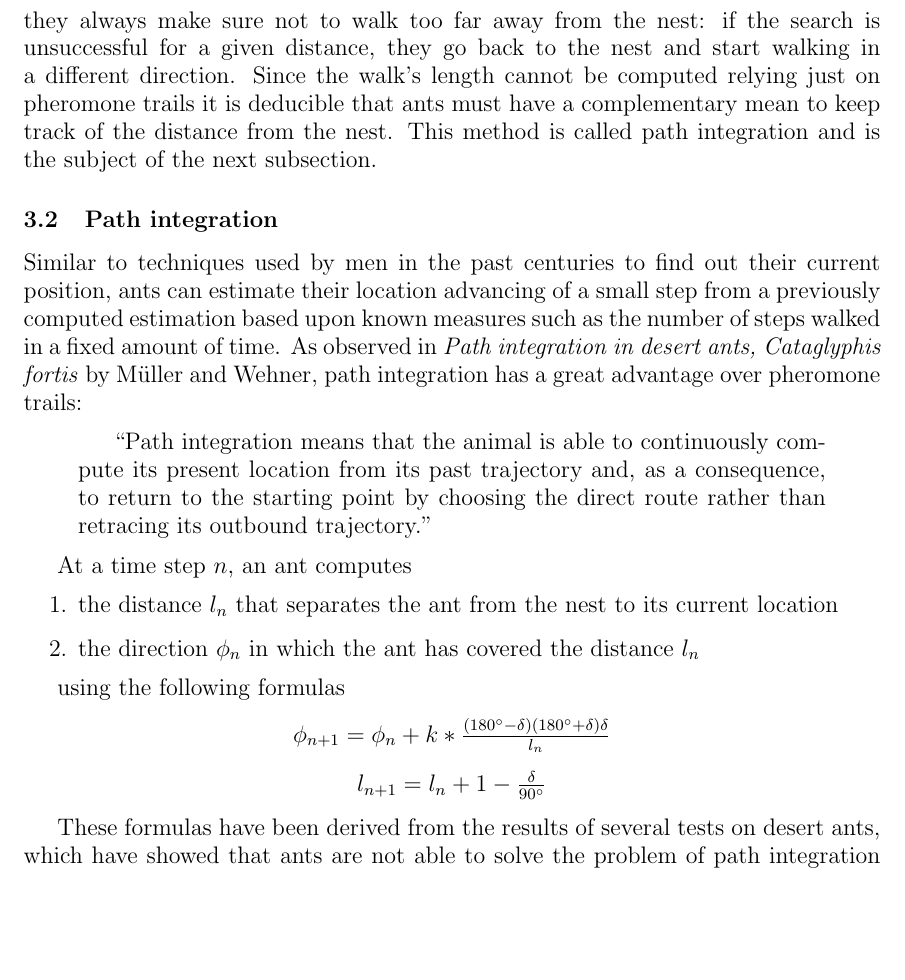
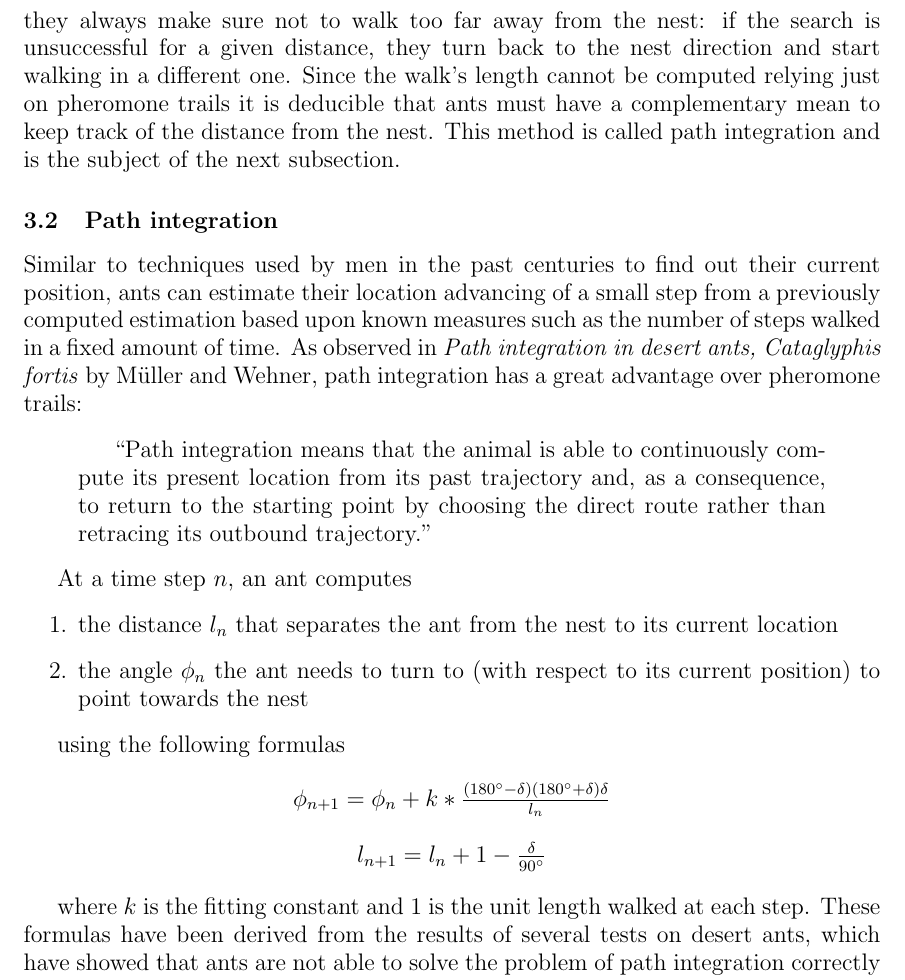
Before and after one commit to msssm/desert_ant_behavior_gordonteam, a LaTeX paper (report/report.tex): part of page 10 of 42, cut so that both start at the same text, the shorter picture padded with empty space. The pictures show the PDF file report/report.pdf that the author committed with the source.

Commit message:
final report

```diff
--- a/report/report.tex
+++ b/report/report.tex
@@ -173,7 +173,7 @@ Using the available experiments (see reference [2]) we have determined the evapo
 The pheromone decay is one variable to take into account for this first simulation, although the most important issue is the strategy adopted by ants to find a food source.
 
 \subsubsection{Strategy}
-As they leave the nest, ants do not have an effective strategy for finding food: they just start walking randomly with the hope of running into a food supply. However, they always make sure not to walk too far away from the nest: if the search is unsuccessful for a given distance, they go back to the nest and start walking in a different direction. Since the walk's length cannot be computed relying just on pheromone trails it is deducible that ants must have a complementary mean to keep track of the distance from the nest. This method is called path integration and is the subject of the next subsection.
+As they leave the nest, ants do not have an effective strategy for finding food: they just start walking randomly with the hope of running into a food supply. However, they always make sure not to walk too far away from the nest: if the search is unsuccessful for a given distance, they turn back to the nest direction and start walking in a different one. Since the walk's length cannot be computed relying just on pheromone trails it is deducible that ants must have a complementary mean to keep track of the distance from the nest. This method is called path integration and is the subject of the next subsection.
 
 \subsection{Path integration}
 
@@ -188,7 +188,7 @@ Similar to techniques used by men in the past centuries to find out their curren
 At a time step $n$, an ant computes
 \begin{enumerate}
 \item the distance $l_n$ that separates the ant from the nest to its current location
-\item the direction $\phi_n$ in which the ant has covered the distance $l_n$
+\item the angle $\phi_n$ the ant needs to turn to (with respect to its current position) to point towards the nest
 \end{enumerate}
 
 using the following formulas
@@ -200,7 +200,7 @@ $\phi_{n+1} = \phi_n + k*\frac{(180^{\circ} - \delta)(180^{\circ} + \delta) \del
 $l_{n+1} = l_n + 1 - \frac{\delta}{90^{\circ}}$
 \end{center}
 
-These formulas have been derived from the results of several tests on desert ants, which have showed that ants are not able to solve the problem of path integration correctly most likely because of their limited brain functions. $\phi_n$ and $l_n$ are always pointing to the nest and together they form what is called the \textbf{global vector}.
+where $k$ is the fitting constant and $1$ is the unit length walked at each step. These formulas have been derived from the results of several tests on desert ants, which have showed that ants are not able to solve the problem of path integration correctly most likely because of their limited brain functions. $\phi_n$ and $l_n$ are always pointing to the nest and together they form what is called the \textbf{global vector}.
 
 The drawback of path integration is that being an estimated computation it inherently has an approximation error that grows with time. In extreme cases the ant might even walk home in a completely different direction from the actual one because of sharp turns causing large approximation errors of the angle $\phi_n$. If that's the case, the ant usually walks the whole distance $l_n$ in the direction that it believes to be correct and then, not finding the nest, will start searching for it in the neighborhood with a random walk.
 
```
Also changed, not shown: report/report.pdf, report/report.tex (7 more changed lines), 2 other files.
